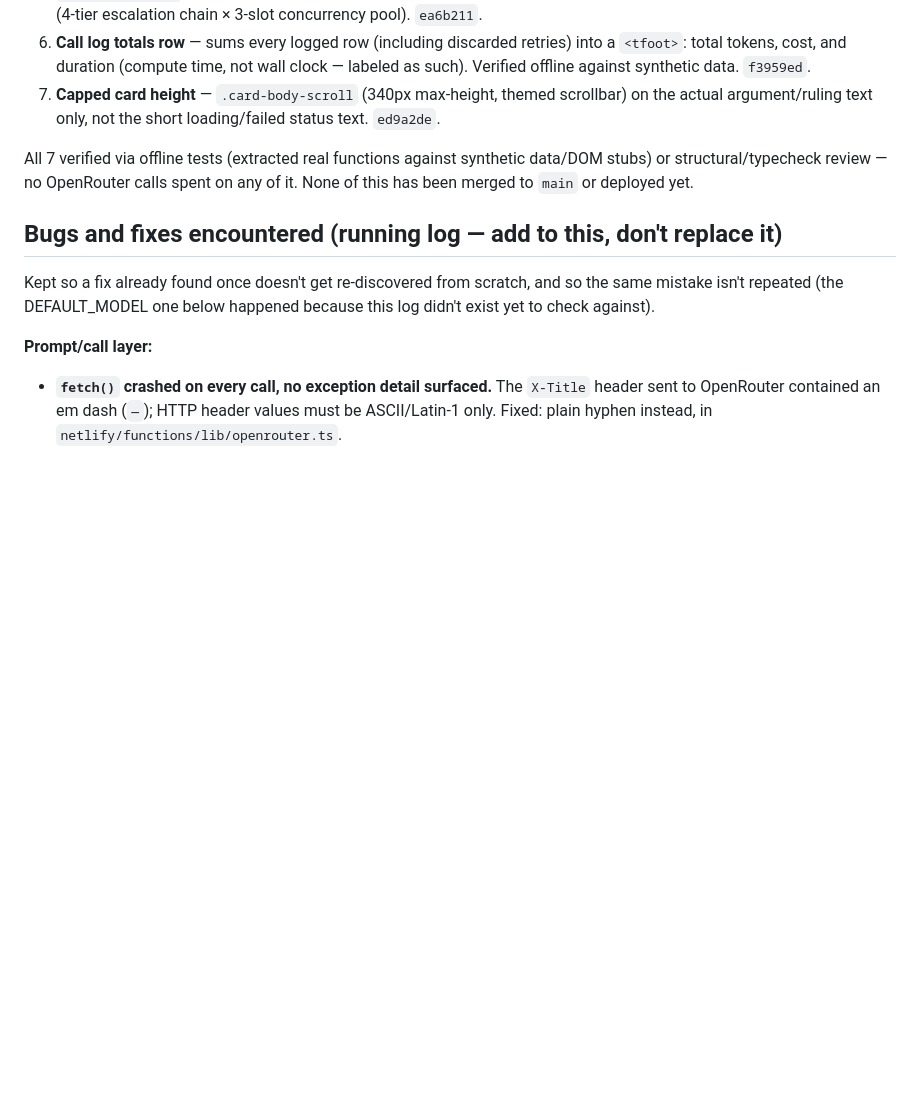
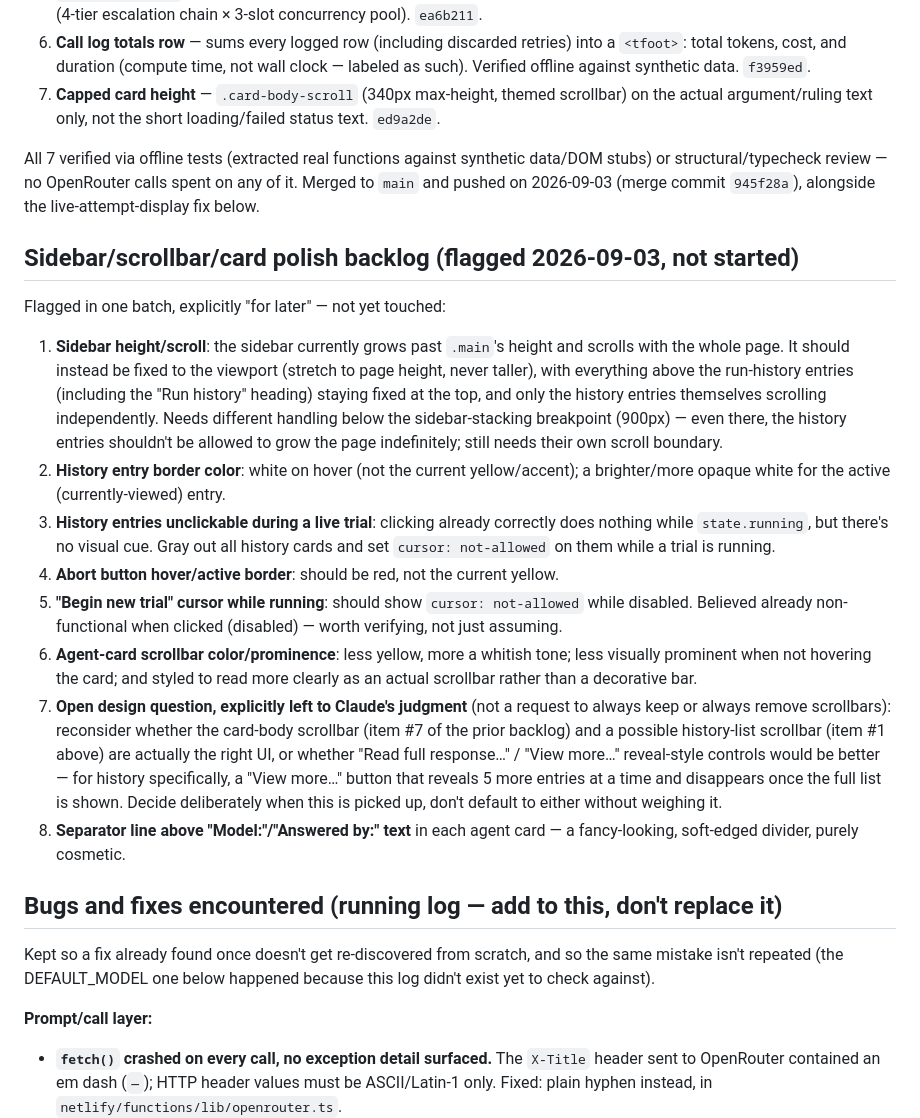
Before and after one commit to guycn1/tribunal, a Markdown page: CLAUDE.md, the part around the change. GitHub-like rendering; blank space fills up the shorter version.

Commit message:
Update CLAUDE.md: record new sidebar/scrollbar/card polish backlog
Also corrects a stale note - the prior 7-item frontend backlog was
merged to main on 2026-09-03 (945f28a), not still draft-only.

Co-Authored-By: Claude Sonnet 5 <noreply@anthropic.com>

```diff
--- a/CLAUDE.md
+++ b/CLAUDE.md
@@ -302,7 +302,20 @@ The call log table (column widths, badges, Duration, cost-in-cents, centering) r
 6. **Call log totals row** — sums every logged row (including discarded retries) into a `<tfoot>`: total tokens, cost, and duration (compute time, not wall clock — labeled as such). Verified offline against synthetic data. `f3959ed`.
 7. **Capped card height** — `.card-body-scroll` (340px max-height, themed scrollbar) on the actual argument/ruling text only, not the short loading/failed status text. `ed9a2de`.
 
-All 7 verified via offline tests (extracted real functions against synthetic data/DOM stubs) or structural/typecheck review — no OpenRouter calls spent on any of it. None of this has been merged to `main` or deployed yet.
+All 7 verified via offline tests (extracted real functions against synthetic data/DOM stubs) or structural/typecheck review — no OpenRouter calls spent on any of it. Merged to `main` and pushed on 2026-09-03 (merge commit `945f28a`), alongside the live-attempt-display fix below.
+
+## Sidebar/scrollbar/card polish backlog (flagged 2026-09-03, not started)
+
+Flagged in one batch, explicitly "for later" — not yet touched:
+
+1. **Sidebar height/scroll**: the sidebar currently grows past `.main`'s height and scrolls with the whole page. It should instead be fixed to the viewport (stretch to page height, never taller), with everything above the run-history entries (including the "Run history" heading) staying fixed at the top, and only the history entries themselves scrolling independently. Needs different handling below the sidebar-stacking breakpoint (900px) — even there, the history entries shouldn't be allowed to grow the page indefinitely; still needs their own scroll boundary.
+2. **History entry border color**: white on hover (not the current yellow/accent); a brighter/more opaque white for the active (currently-viewed) entry.
+3. **History entries unclickable during a live trial**: clicking already correctly does nothing while `state.running`, but there's no visual cue. Gray out all history cards and set `cursor: not-allowed` on them while a trial is running.
+4. **Abort button hover/active border**: should be red, not the current yellow.
+5. **"Begin new trial" cursor while running**: should show `cursor: not-allowed` while disabled. Believed already non-functional when clicked (disabled) — worth verifying, not just assuming.
+6. **Agent-card scrollbar color/prominence**: less yellow, more a whitish tone; less visually prominent when not hovering the card; and styled to read more clearly as an actual scrollbar rather than a decorative bar.
+7. **Open design question, explicitly left to Claude's judgment** (not a request to always keep or always remove scrollbars): reconsider whether the card-body scrollbar (item #7 of the prior backlog) and a possible history-list scrollbar (item #1 above) are actually the right UI, or whether "Read full response…" / "View more…" reveal-style controls would be better — for history specifically, a "View more…" button that reveals 5 more entries at a time and disappears once the full list is shown. Decide deliberately when this is picked up, don't default to either without weighing it.
+8. **Separator line above "Model:"/"Answered by:" text** in each agent card — a fancy-looking, soft-edged divider, purely cosmetic.
 
 ## Bugs and fixes encountered (running log — add to this, don't replace it)
 
```
